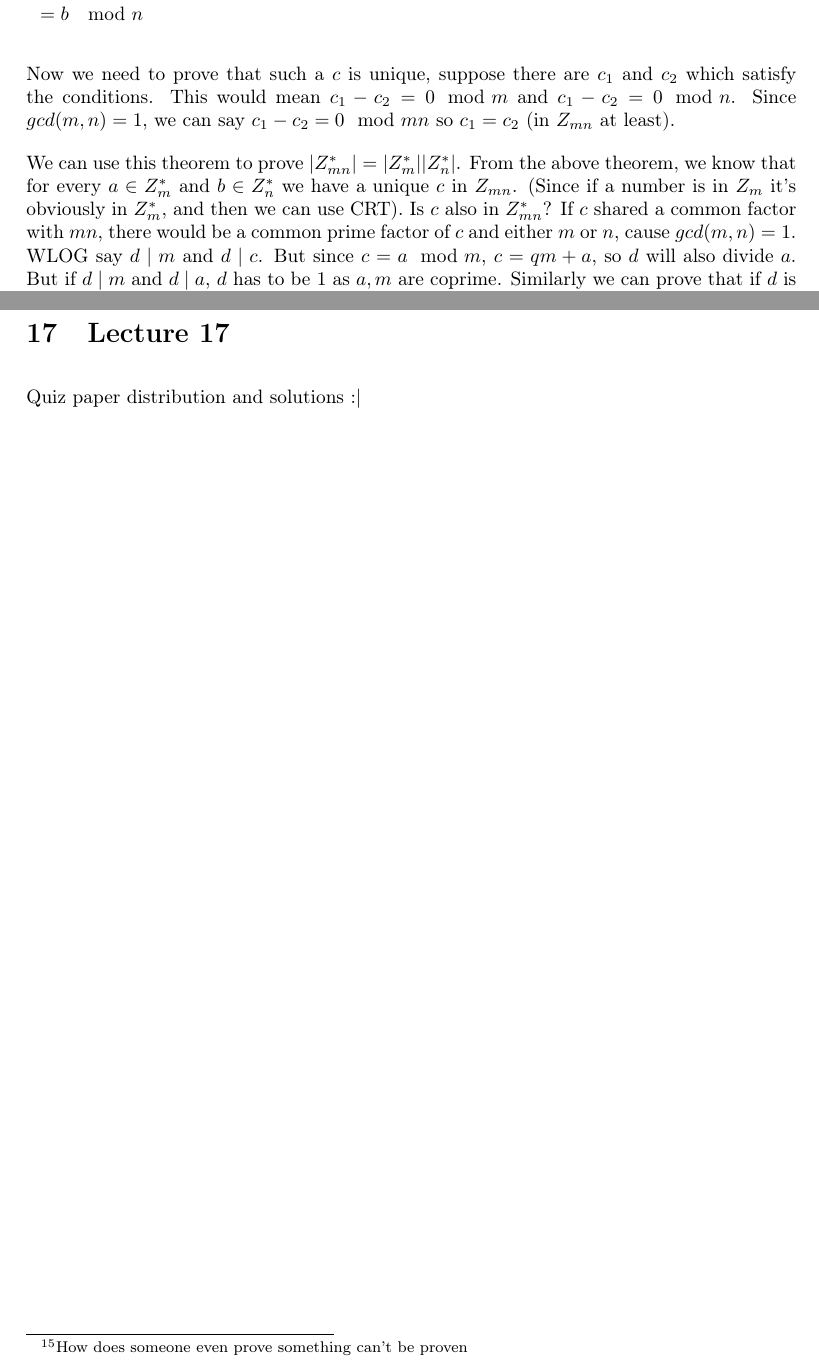
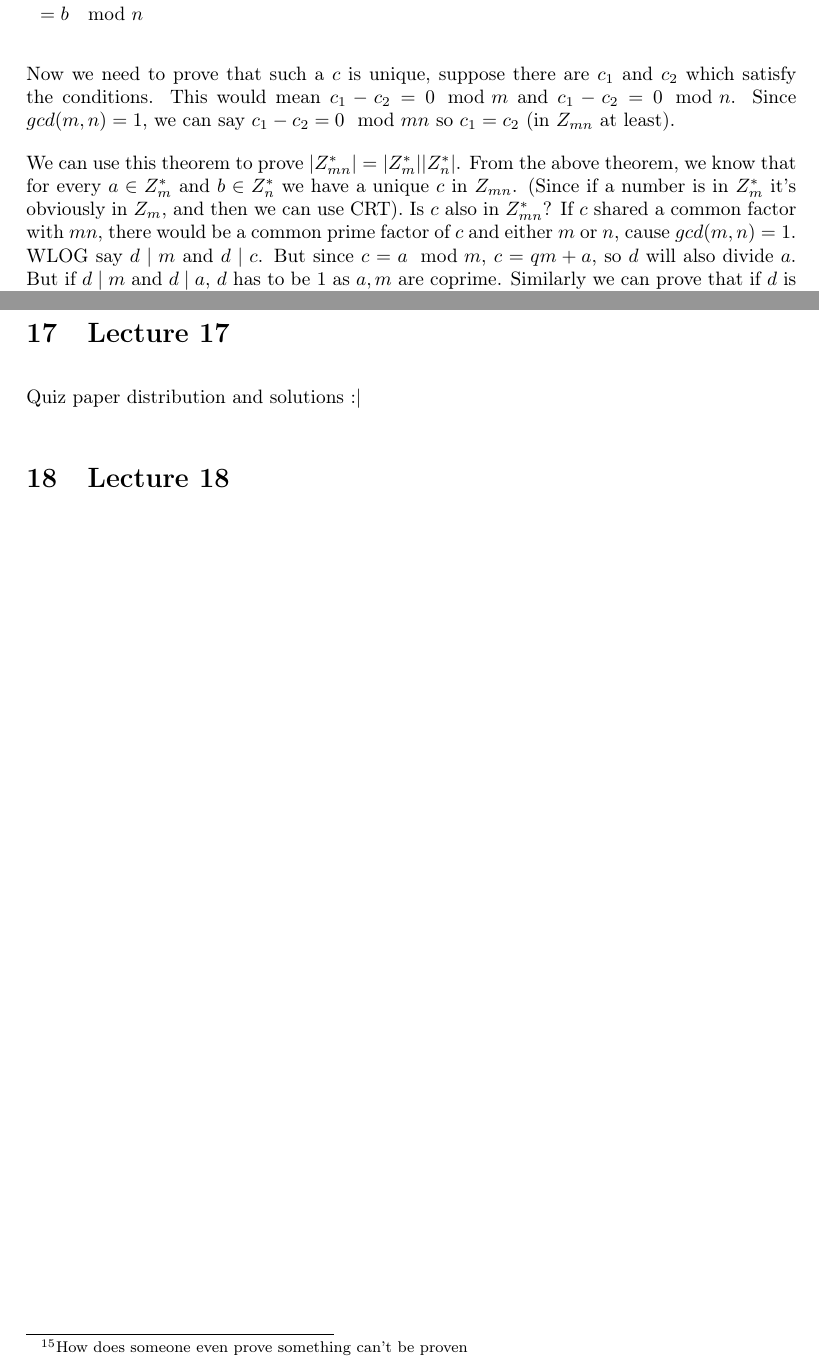
Before and after one commit to fromtimeimportsleep/Notes, a LaTeX document (notes.tex): two parts of pages 21 and 30 of 30, joined at a grey line, cut so that both start at the same text. Compiled offline with pdfLaTeX.

```diff
--- a/notes.tex
+++ b/notes.tex
@@ -1409,7 +1409,7 @@
 
     We can use this theorem to prove $|Z_{mn}^*|=|Z_m^*||Z_n^*|$. From the above theorem,
     we know that for every $a \in Z_m^*$ and $b \in Z_n^*$ we have a unique $c$ in $Z_{mn}$.
-    (Since if a number is in $Z_m$ it's obviously in $Z_m^*$, and then we can use CRT). Is
+    (Since if a number is in $Z_m^*$ it's obviously in $Z_m$, and then we can use CRT). Is
     $c$ also in $Z_{mn}^*$? If $c$ shared a common factor with $mn$, there would be a common prime
     factor of $c$ and either $m$ or $n$, cause $gcd(m,n) = 1$. WLOG say $d \mid m$ and $d \mid c$.
     But since $c = a \mod m$, $c = qm + a$, so $d$ will also divide $a$. But if $d \mid m$ and
@@ -1953,5 +1953,7 @@
 
     Quiz paper distribution and solutions :|
 
+    \section{Lecture 18}
+
 
 \end{document}
```
Also changed, not shown: notes.pdf.
